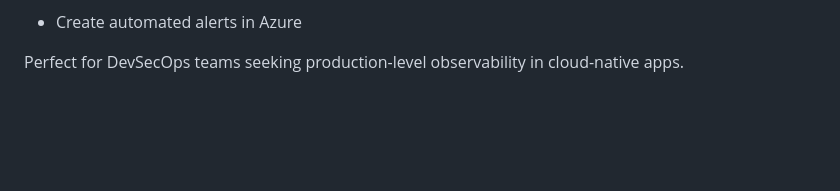
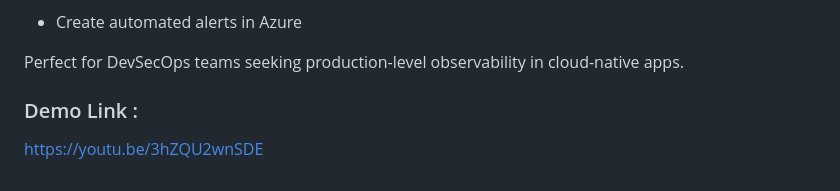
Before and after one commit to Satyams45/flask-auth0-app-assignment, a Markdown page: README.md, the part around the change. GitHub-like rendering; blank space fills up the shorter version.

```diff
--- a/README.md
+++ b/README.md
@@ -136,3 +136,7 @@ This project showcases how to:
   - Create automated alerts in Azure
 
 Perfect for DevSecOps teams seeking production-level observability in cloud-native apps.
+
+### Demo Link :
+
+https://youtu.be/3hZQU2wnSDE
```
